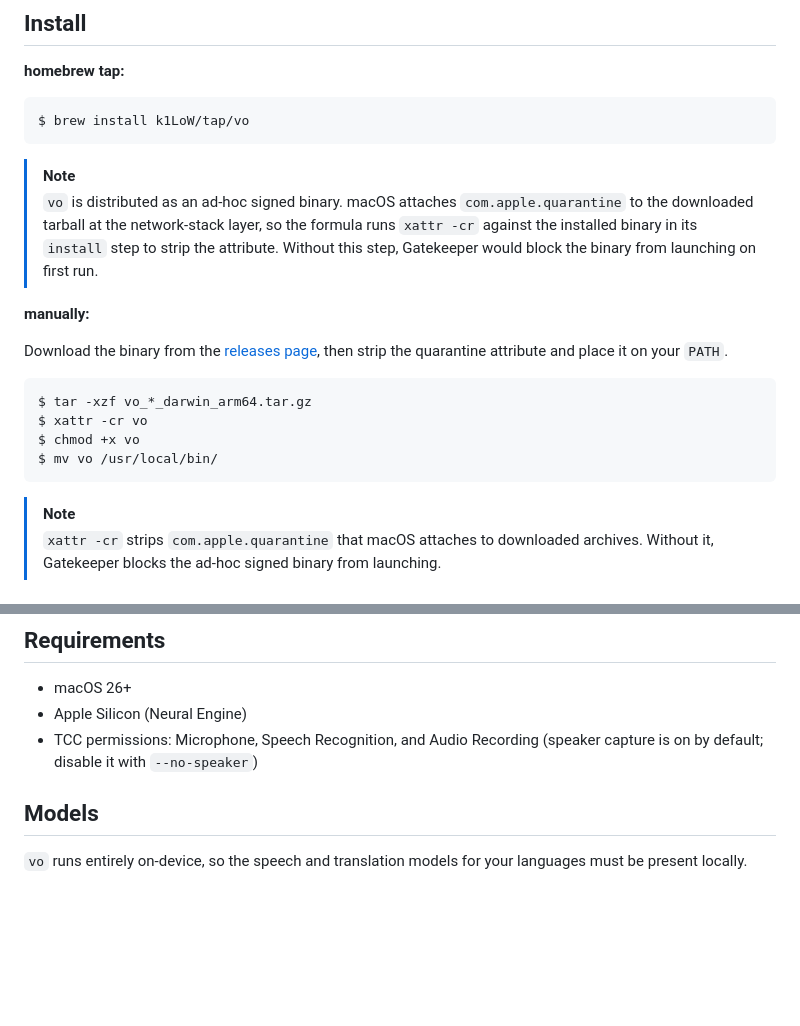
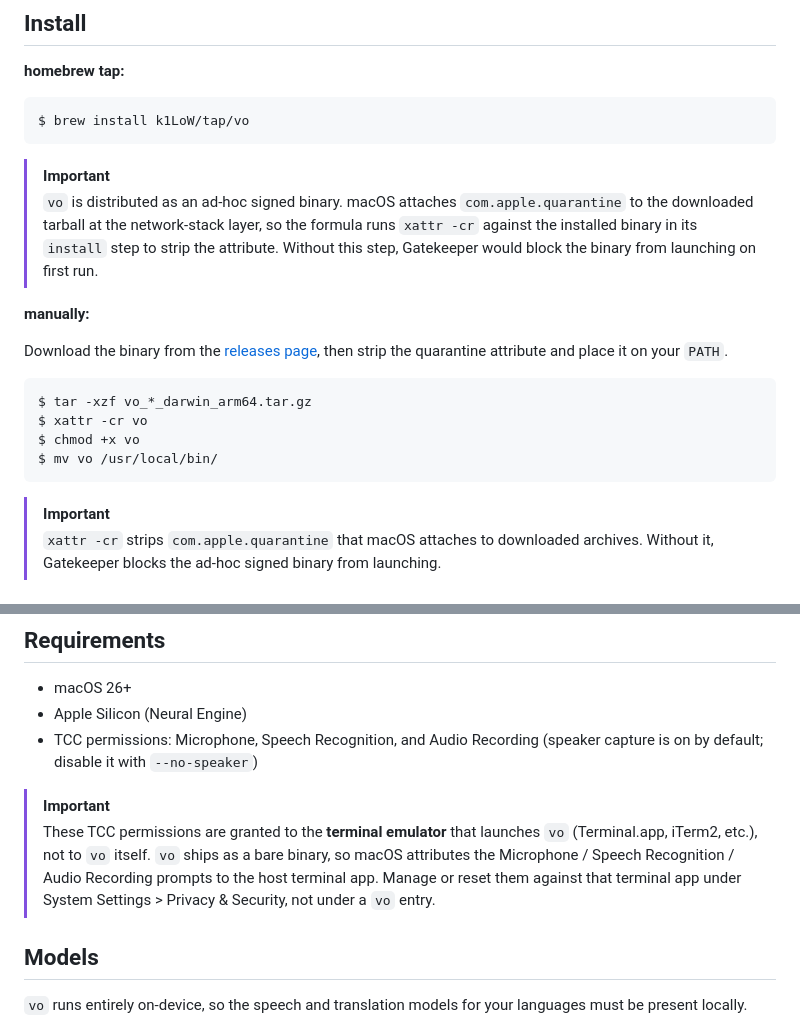
Before and after one commit to kingsword09/dicta, a Markdown page: README.md, 2 parts joined by grey strips. Drawn GitHub-style; blank space fills up the shorter version.

Commit message:
docs: highlight permission notes as IMPORTANT in README
The quarantine and TCC notes are the ones that actually block a first
run, so promote them from NOTE to IMPORTANT. Also clarify that the TCC
grants attach to the host terminal emulator, not to vo itself, since vo
ships as a bare binary.

````diff
--- a/README.md
+++ b/README.md
@@ -21,7 +21,7 @@
 $ brew install k1LoW/tap/vo
 ```
 
-> [!NOTE]
+> [!IMPORTANT]
 > `vo` is distributed as an ad-hoc signed binary. macOS attaches `com.apple.quarantine` to the downloaded tarball at the network-stack layer, so the formula runs `xattr -cr` against the installed binary in its `install` step to strip the attribute. Without this step, Gatekeeper would block the binary from launching on first run.
 
 **manually:**
@@ -35,7 +35,7 @@ $ chmod +x vo
 $ mv vo /usr/local/bin/
 ```
 
-> [!NOTE]
+> [!IMPORTANT]
 > `xattr -cr` strips `com.apple.quarantine` that macOS attaches to downloaded archives. Without it, Gatekeeper blocks the ad-hoc signed binary from launching.
 
 ## Usage
@@ -101,6 +101,9 @@ Translation lines are shown in dim text under the source. Pairs are emitted in s
 - Apple Silicon (Neural Engine)
 - TCC permissions: Microphone, Speech Recognition, and Audio Recording (speaker capture is on by default; disable it with `--no-speaker`)
 
+> [!IMPORTANT]
+> These TCC permissions are granted to the **terminal emulator** that launches `vo` (Terminal.app, iTerm2, etc.), not to `vo` itself. `vo` ships as a bare binary, so macOS attributes the Microphone / Speech Recognition / Audio Recording prompts to the host terminal app. Manage or reset them against that terminal app under System Settings > Privacy & Security, not under a `vo` entry.
+
 ## Models
 
 `vo` runs entirely on-device, so the speech and translation models for your languages must be present locally.
````
